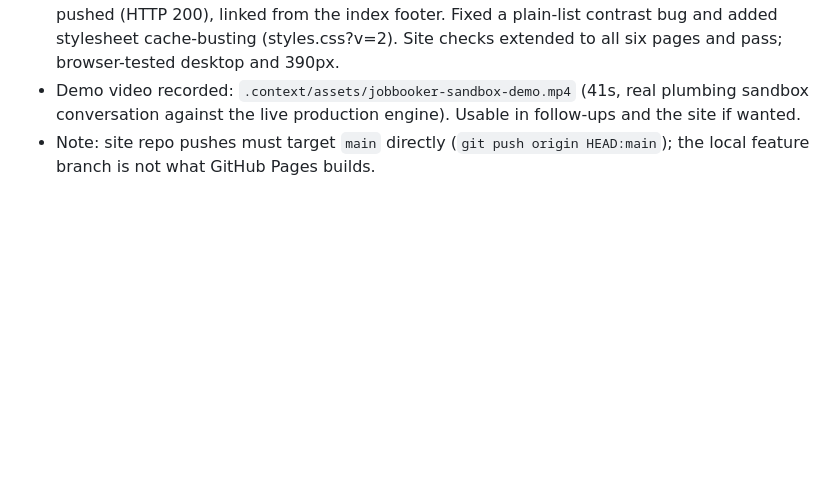
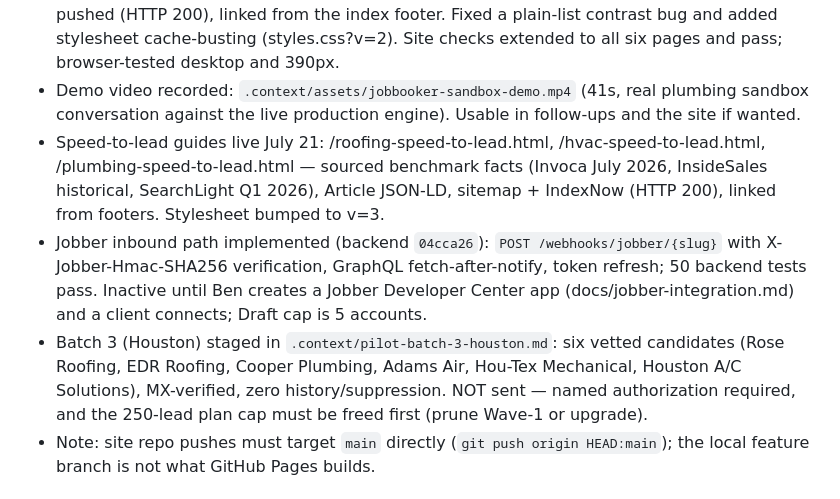
Before and after one commit to benthepythondev00/jobbooker-site, a Markdown page: STATUS.md, the part around the change. GitHub-like rendering; blank space fills up the shorter version.

Commit message:
docs: record guides, Jobber webhook, and Houston batch 3

```diff
--- a/STATUS.md
+++ b/STATUS.md
@@ -74,6 +74,21 @@ Last updated: **July 21, 2026**.
 - Demo video recorded: `.context/assets/jobbooker-sandbox-demo.mp4` (41s,
   real plumbing sandbox conversation against the live production engine).
   Usable in follow-ups and the site if wanted.
+- Speed-to-lead guides live July 21: /roofing-speed-to-lead.html,
+  /hvac-speed-to-lead.html, /plumbing-speed-to-lead.html — sourced benchmark
+  facts (Invoca July 2026, InsideSales historical, SearchLight Q1 2026),
+  Article JSON-LD, sitemap + IndexNow (HTTP 200), linked from footers.
+  Stylesheet bumped to v=3.
+- Jobber inbound path implemented (backend `04cca26`):
+  `POST /webhooks/jobber/{slug}` with X-Jobber-Hmac-SHA256 verification,
+  GraphQL fetch-after-notify, token refresh; 50 backend tests pass. Inactive
+  until Ben creates a Jobber Developer Center app (docs/jobber-integration.md)
+  and a client connects; Draft cap is 5 accounts.
+- Batch 3 (Houston) staged in `.context/pilot-batch-3-houston.md`: six
+  vetted candidates (Rose Roofing, EDR Roofing, Cooper Plumbing, Adams Air,
+  Hou-Tex Mechanical, Houston A/C Solutions), MX-verified, zero
+  history/suppression. NOT sent — named authorization required, and the
+  250-lead plan cap must be freed first (prune Wave-1 or upgrade).
 - Note: site repo pushes must target `main` directly (`git push origin
   HEAD:main`); the local feature branch is not what GitHub Pages builds.
 
```
